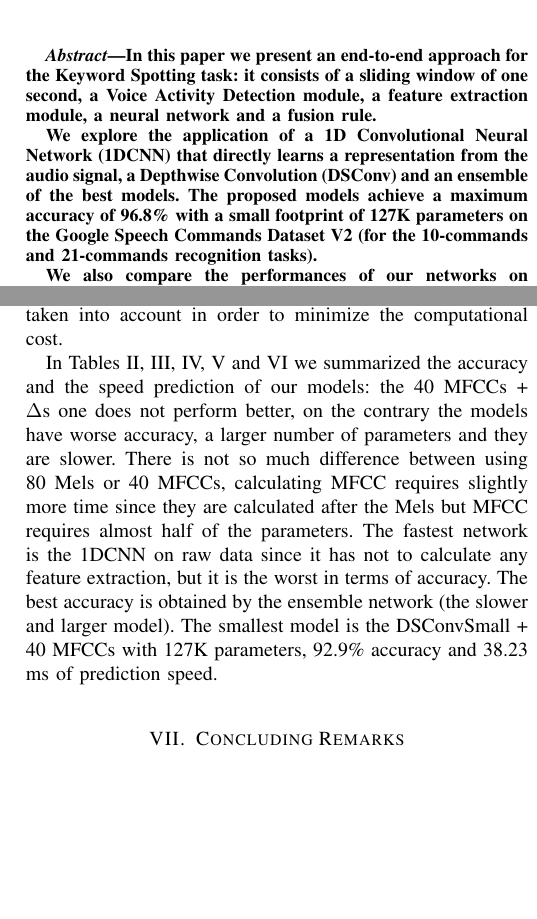
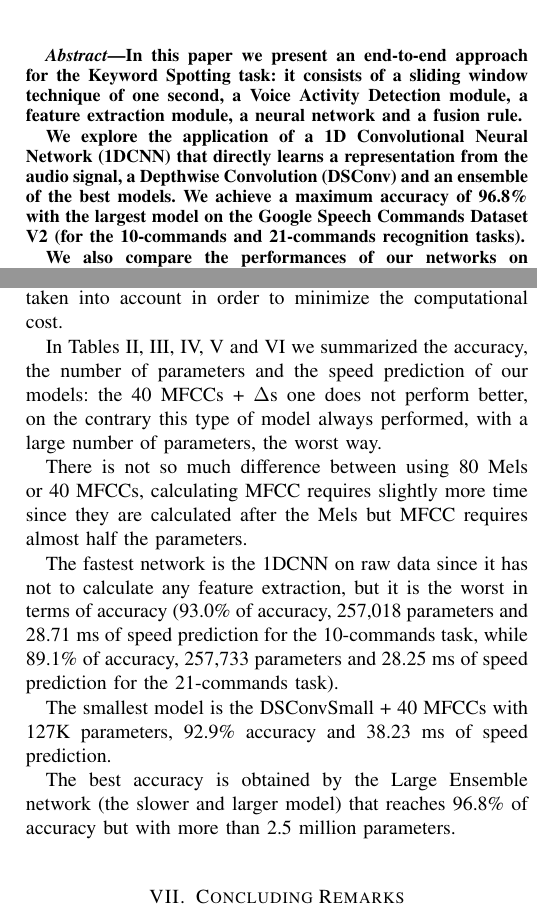
Before and after one commit to ivaste/KeyWordSpotting, a LaTeX paper (Paper/Key Word Spotting.tex): two parts of the columns of pages 1 and 5 of 7, joined at a grey line, cut so that both start at the same text, the shorter picture padded with empty space. Compiled offline with pdfLaTeX.

Commit message:
last updates - latex

```diff
--- a/Paper/Key Word Spotting.tex
+++ b/Paper/Key Word Spotting.tex
@@ -40,10 +40,10 @@ Email: luca.masiero.8@studenti.unipd.it}}
 \maketitle
 
 \begin{abstract}
-In this paper we present an end-to-end approach for the Keyword Spotting task: it consists of a sliding window of one second, a Voice Activity Detection module, a feature extraction module, a neural network and a fusion rule.
+In this paper we present an end-to-end approach for the Keyword Spotting task: it consists of a sliding window technique of one second, a Voice Activity Detection module, a feature extraction module, a neural network and a fusion rule.
 
 We explore the application of a 1D Convolutional Neural Network (1DCNN) that directly learns a representation from the audio signal, a Depthwise Convolution (DSConv) and an ensemble of the best models.
-The proposed models achieve a maximum accuracy of 96.8\% with a small footprint of 127K parameters on the Google Speech Commands Dataset V2 (for the 10-commands and 21-commands recognition tasks).
+We achieve a maximum accuracy of 96.8\% with the largest model on the Google Speech Commands Dataset V2 (for the 10-commands and 21-commands recognition tasks).
 
 We also compare the performances of our networks on different feature extraction methods such as 80 Mel, 40 MFCCs and 40MFCCs + $\Delta$s.
 \end{abstract}
@@ -245,11 +245,16 @@ We also measured the prediction speed of each model with and without Feature Ext
 
 Furthermore, we noticed that predicting one example or a batch made of ten examples required almost the same amount of time: this happened because TensorFlow makes tensors operations. In the final implementation this fact should be taken into account in order to minimize the computational cost.
 
-In Tables II, III, IV, V and VI we summarized the accuracy and the speed prediction of our models: the 40 MFCCs + $\Delta$s one does not perform better, on the contrary the models have worse accuracy, a larger number of parameters and they are slower.
-There is not so much difference between using 80 Mels or 40 MFCCs, calculating MFCC requires slightly more time since they are calculated after the Mels but MFCC requires almost half of the parameters.
-The fastest network is the 1DCNN on raw data since it has not to calculate any feature extraction, but it is the worst in terms of accuracy.
-The best accuracy is obtained by the ensemble network (the slower and larger model).
-The smallest model is the DSConvSmall + 40 MFCCs with 127K parameters, 92.9\% accuracy and 38.23 ms of prediction speed.
+In Tables II, III, IV, V and VI we summarized the accuracy, the number of parameters and the speed prediction of our models: the 40 MFCCs + $\Delta$s one does not perform better, on the contrary this type of model always performed, with a large number of parameters, the worst way.
+
+There is not so much difference between using 80 Mels or 40 MFCCs, calculating MFCC requires slightly more time since they are calculated after the Mels but MFCC requires almost half the parameters.
+
+The fastest network is the 1DCNN on raw data since it has not to calculate any feature extraction, but it is the worst in terms of accuracy (93.0\% of accuracy, 257,018 parameters and 28.71 ms of speed prediction for the 10-commands task, while 89.1\% of accuracy, 257,733 parameters and 28.25 ms of speed prediction for the 21-commands task).
+
+The smallest model is the DSConvSmall + 40 MFCCs with 127K parameters, 92.9\% accuracy and 38.23 ms of speed prediction.
+
+The best accuracy is obtained by the Large Ensemble network (the slower and larger model) that reaches 96.8\% of accuracy but with more than 2.5 million parameters.
+
 \begin{center}
 \begin{table}[]
 \scalebox{1.38}{
```
Also changed, not shown: Paper/Key Word Spotting.pdf, Paper/Key Word Spotting.tex (22 more changed lines), 3 other files.
